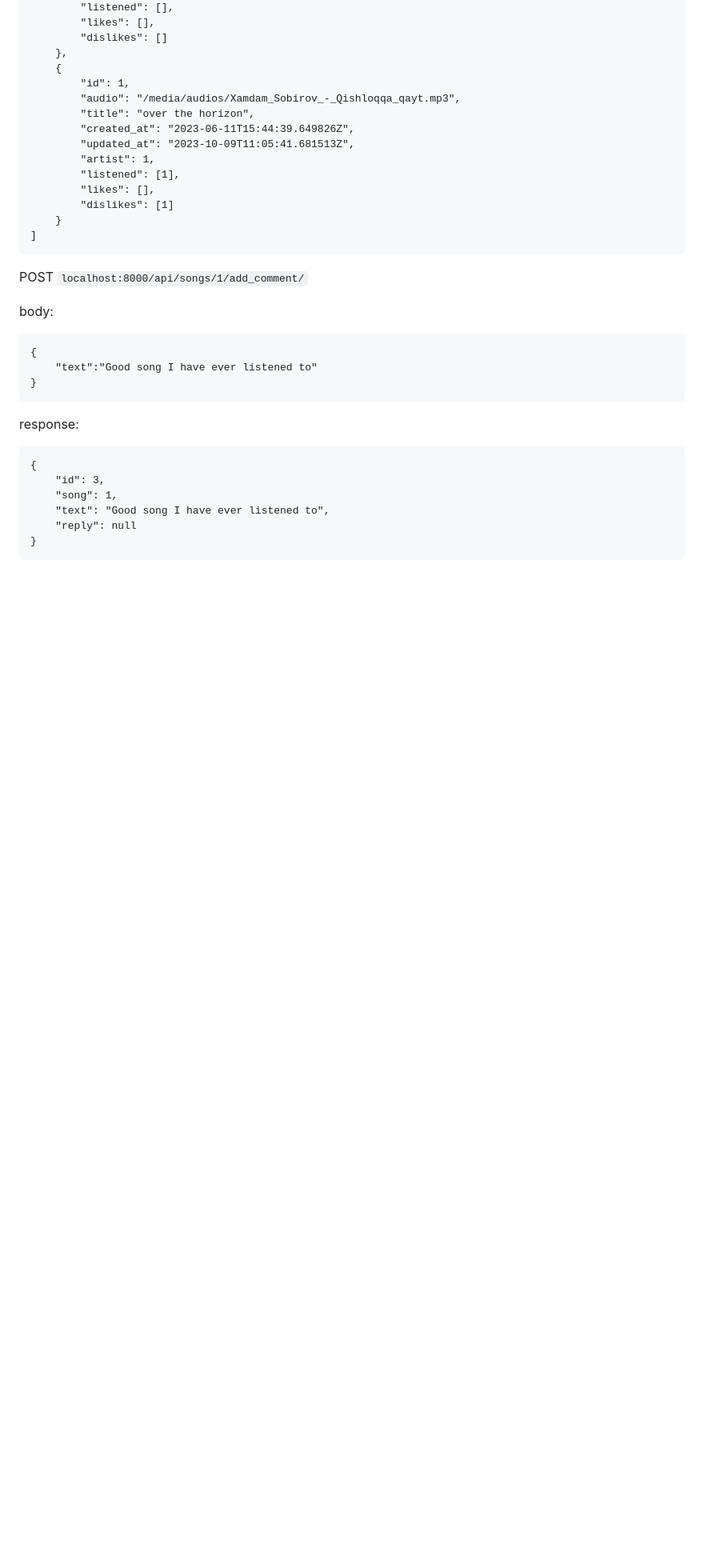
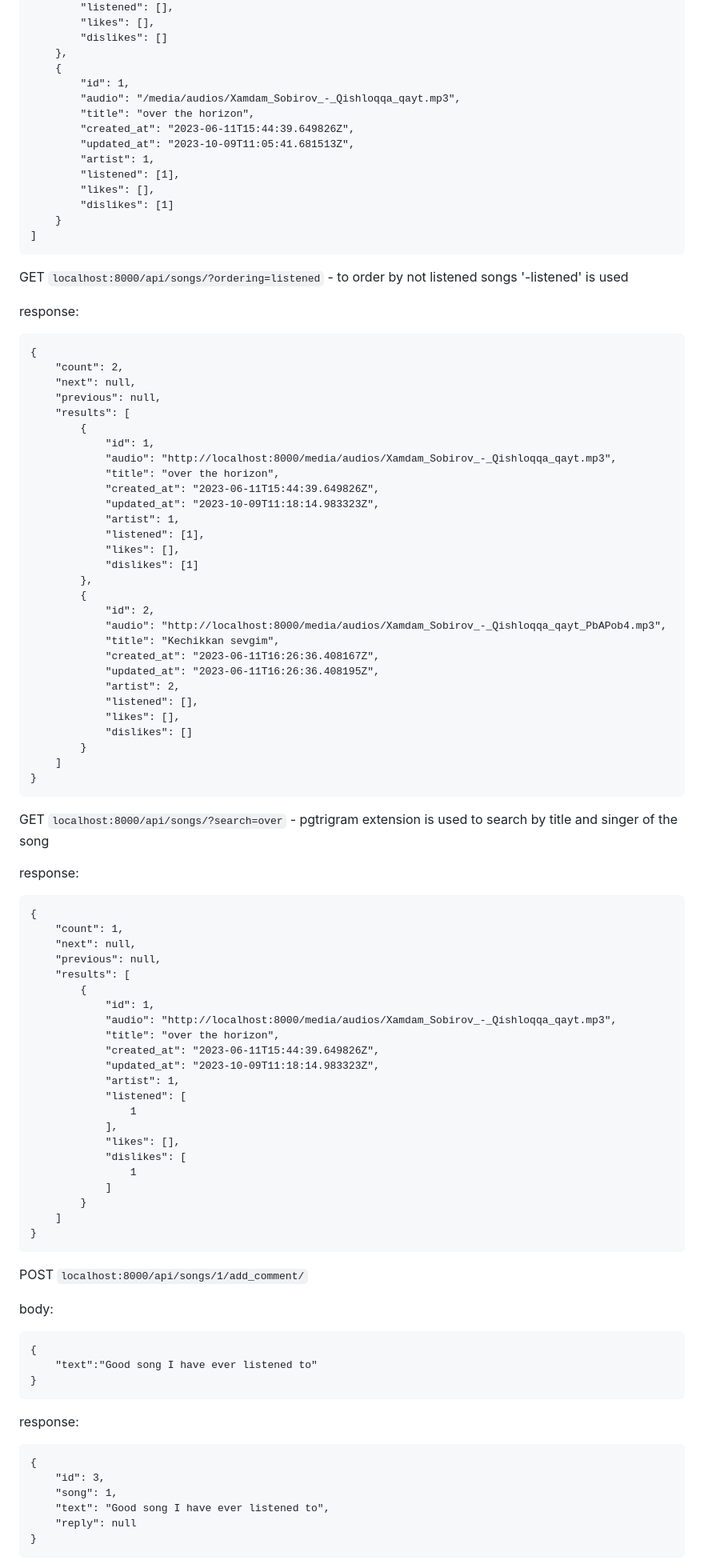
Before and after one commit to Samandar003/spotify, a Markdown page: README.md, the part around the change printed below. Shown: that part at 80% size. Drawn GitHub-style; blank space fills up the shorter version.

````diff
--- a/README.md
+++ b/README.md
@@ -186,6 +186,69 @@ response:
 ]
 ```
 
+GET `localhost:8000/api/songs/?ordering=listened` - to order by not listened songs '-listened' is used
+
+response:
+```
+{
+    "count": 2,
+    "next": null,
+    "previous": null,
+    "results": [
+        {
+            "id": 1,
+            "audio": "http://localhost:8000/media/audios/Xamdam_Sobirov_-_Qishloqqa_qayt.mp3",
+            "title": "over the horizon",
+            "created_at": "2023-06-11T15:44:39.649826Z",
+            "updated_at": "2023-10-09T11:18:14.983323Z",
+            "artist": 1,
+            "listened": [1],
+            "likes": [],
+            "dislikes": [1]
+        },
+        {
+            "id": 2,
+            "audio": "http://localhost:8000/media/audios/Xamdam_Sobirov_-_Qishloqqa_qayt_PbAPob4.mp3",
+            "title": "Kechikkan sevgim",
+            "created_at": "2023-06-11T16:26:36.408167Z",
+            "updated_at": "2023-06-11T16:26:36.408195Z",
+            "artist": 2,
+            "listened": [],
+            "likes": [],
+            "dislikes": []
+        }
+    ]
+}
+```
+
+GET `localhost:8000/api/songs/?search=over` - pgtrigram extension is used to search by title and singer of the song
+
+response:
+```
+{
+    "count": 1,
+    "next": null,
+    "previous": null,
+    "results": [
+        {
+            "id": 1,
+            "audio": "http://localhost:8000/media/audios/Xamdam_Sobirov_-_Qishloqqa_qayt.mp3",
+            "title": "over the horizon",
+            "created_at": "2023-06-11T15:44:39.649826Z",
+            "updated_at": "2023-10-09T11:18:14.983323Z",
+            "artist": 1,
+            "listened": [
+                1
+            ],
+            "likes": [],
+            "dislikes": [
+                1
+            ]
+        }
+    ]
+}
+```
+
 POST `localhost:8000/api/songs/1/add_comment/`
 
 body:
````
Also changed, not shown: other parts of README.md (+114 -0 lines).
